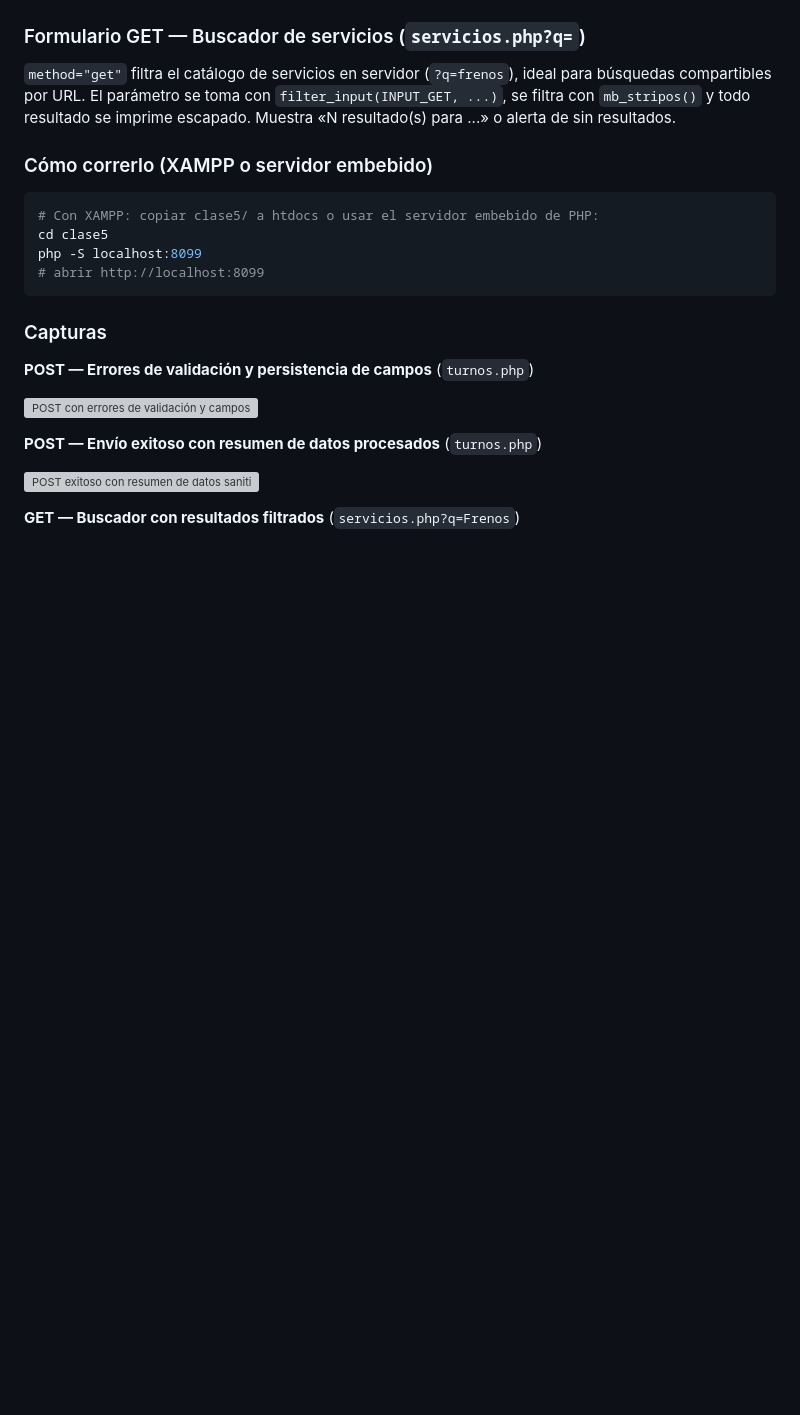
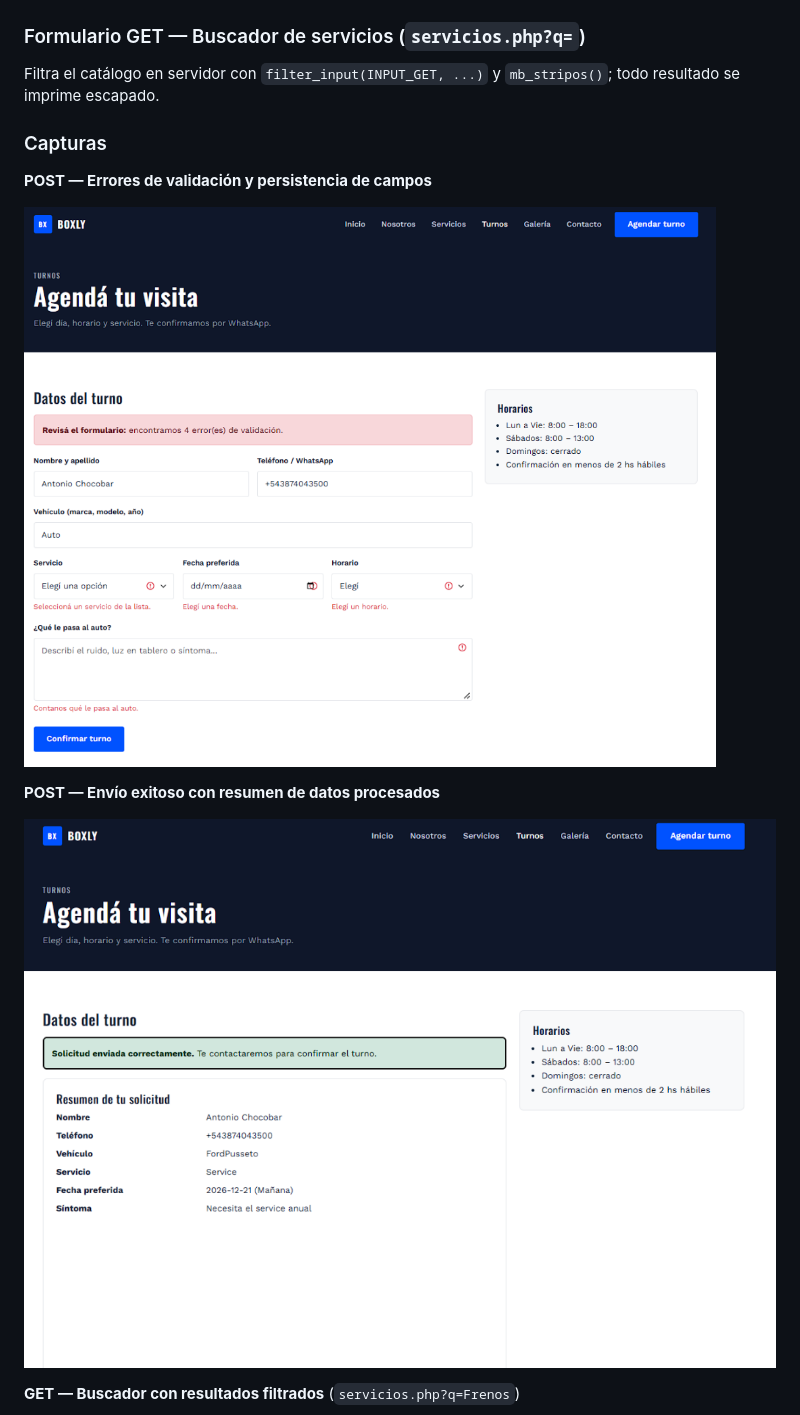
Before and after one commit to Antony27c/Programacion-Web, a Markdown page: README.md, the part around one of its changes. GitHub-like rendering; blank space fills up the shorter version; grey boxes are pictures that could not be loaded.

````diff
--- a/README.md
+++ b/README.md
@@ -91,29 +123,18 @@ mismo script (`method="post"`). Además se procesan con el mismo patrón los for
 
 ### Formulario GET — Buscador de servicios (`servicios.php?q=`)
 
-`method="get"` filtra el catálogo de servicios en servidor (`?q=frenos`), ideal para
-búsquedas compartibles por URL. El parámetro se toma con `filter_input(INPUT_GET, ...)`,
-se filtra con `mb_stripos()` y todo resultado se imprime escapado. Muestra
-«N resultado(s) para ...» o alerta de sin resultados.
-
-### Cómo correrlo (XAMPP o servidor embebido)
-
-```bash
-# Con XAMPP: copiar clase5/ a htdocs o usar el servidor embebido de PHP:
-cd clase5
-php -S localhost:8099
-# abrir http://localhost:8099
-```
+Filtra el catálogo en servidor con `filter_input(INPUT_GET, ...)` y `mb_stripos()`; todo resultado
+se imprime escapado.
 
 ### Capturas
 
-**POST — Errores de validación y persistencia de campos** (`turnos.php`)
+**POST — Errores de validación y persistencia de campos**
 
-![POST con errores de validación y campos persistidos](clase5/screenshots/post-errores.png)
+![POST con errores de validación y campos persistidos](docs/tp5/screenshots/post-errores.png)
 
-**POST — Envío exitoso con resumen de datos procesados** (`turnos.php`)
+**POST — Envío exitoso con resumen de datos procesados**
 
-![POST exitoso con resumen de datos sanitizados](clase5/screenshots/post-exito.png)
+![POST exitoso con resumen de datos sanitizados](docs/tp5/screenshots/post-exito.png)
 
 **GET — Buscador con resultados filtrados** (`servicios.php?q=Frenos`)
 
````
Also changed, not shown: other parts of README.md (+98 -59 lines).
